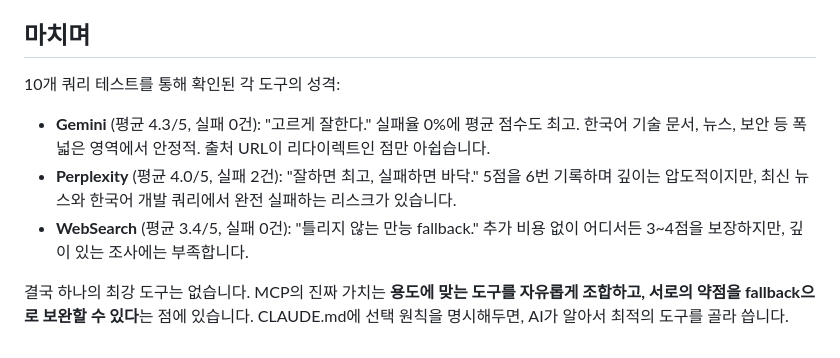
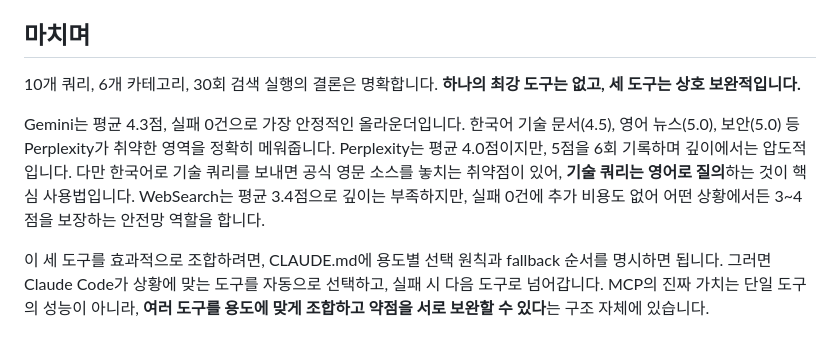
Before and after one commit to hansonkim/hansonkim.github.io, a Markdown page: src/posts/search-mcp-comparison.md, the part around the change. Drawn GitHub-style.

Commit message:
Sync blog posts (update: claude-code-config-management.md, update: claude-code-hooks-blog-automation.md, update: deepseek_ocr_blog.md, update: search-mcp-comparison.md) - 2026. 3. 18. PM 9:00:35

```diff
--- a/src/posts/search-mcp-comparison.md
+++ b/src/posts/search-mcp-comparison.md
@@ -328,10 +328,8 @@ CLAUDE.md에 이 원칙을 명시하면, Claude Code가 자동으로 용도에
 
 ## 마치며
 
-10개 쿼리 테스트를 통해 확인된 각 도구의 성격:
+10개 쿼리, 6개 카테고리, 30회 검색 실행의 결론은 명확합니다. **하나의 최강 도구는 없고, 세 도구는 상호 보완적입니다.**
 
-- **Gemini** (평균 4.3/5, 실패 0건): "고르게 잘한다." 실패율 0%에 평균 점수도 최고. 한국어 기술 문서, 뉴스, 보안 등 폭넓은 영역에서 안정적. 출처 URL이 리다이렉트인 점만 아쉽습니다.
-- **Perplexity** (평균 4.0/5, 실패 2건): "잘하면 최고, 실패하면 바닥." 5점을 6번 기록하며 깊이는 압도적이지만, 최신 뉴스와 한국어 개발 쿼리에서 완전 실패하는 리스크가 있습니다.
-- **WebSearch** (평균 3.4/5, 실패 0건): "틀리지 않는 만능 fallback." 추가 비용 없이 어디서든 3~4점을 보장하지만, 깊이 있는 조사에는 부족합니다.
+Gemini는 평균 4.3점, 실패 0건으로 가장 안정적인 올라운더입니다. 한국어 기술 문서(4.5), 영어 뉴스(5.0), 보안(5.0) 등 Perplexity가 취약한 영역을 정확히 메워줍니다. Perplexity는 평균 4.0점이지만, 5점을 6회 기록하며 깊이에서는 압도적입니다. 다만 한국어로 기술 쿼리를 보내면 공식 영문 소스를 놓치는 취약점이 있어, **기술 쿼리는 영어로 질의**하는 것이 핵심 사용법입니다. WebSearch는 평균 3.4점으로 깊이는 부족하지만, 실패 0건에 추가 비용도 없어 어떤 상황에서든 3~4점을 보장하는 안전망 역할을 합니다.
 
-결국 하나의 최강 도구는 없습니다. MCP의 진짜 가치는 **용도에 맞는 도구를 자유롭게 조합하고, 서로의 약점을 fallback으로 보완할 수 있다**는 점에 있습니다. CLAUDE.md에 선택 원칙을 명시해두면, AI가 알아서 최적의 도구를 골라 씁니다.
+이 세 도구를 효과적으로 조합하려면, CLAUDE.md에 용도별 선택 원칙과 fallback 순서를 명시하면 됩니다. 그러면 Claude Code가 상황에 맞는 도구를 자동으로 선택하고, 실패 시 다음 도구로 넘어갑니다. MCP의 진짜 가치는 단일 도구의 성능이 아니라, **여러 도구를 용도에 맞게 조합하고 약점을 서로 보완할 수 있다**는 구조 자체에 있습니다.
```
